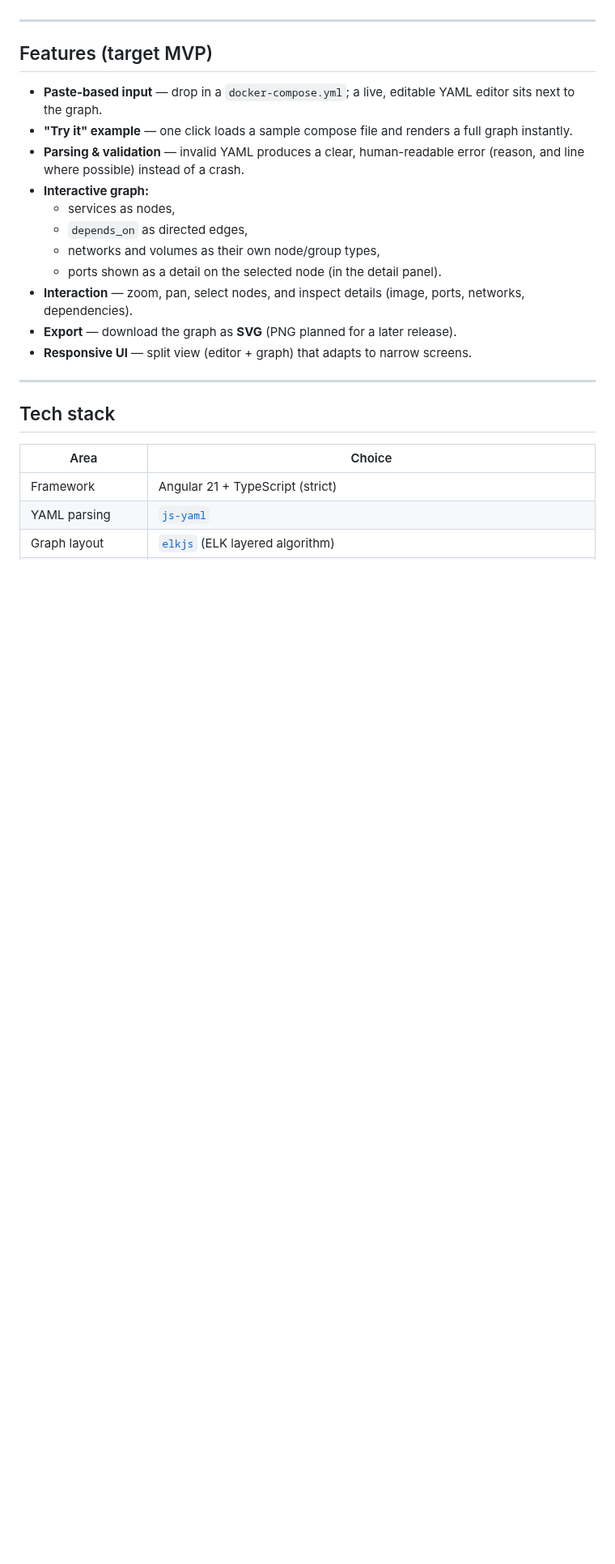
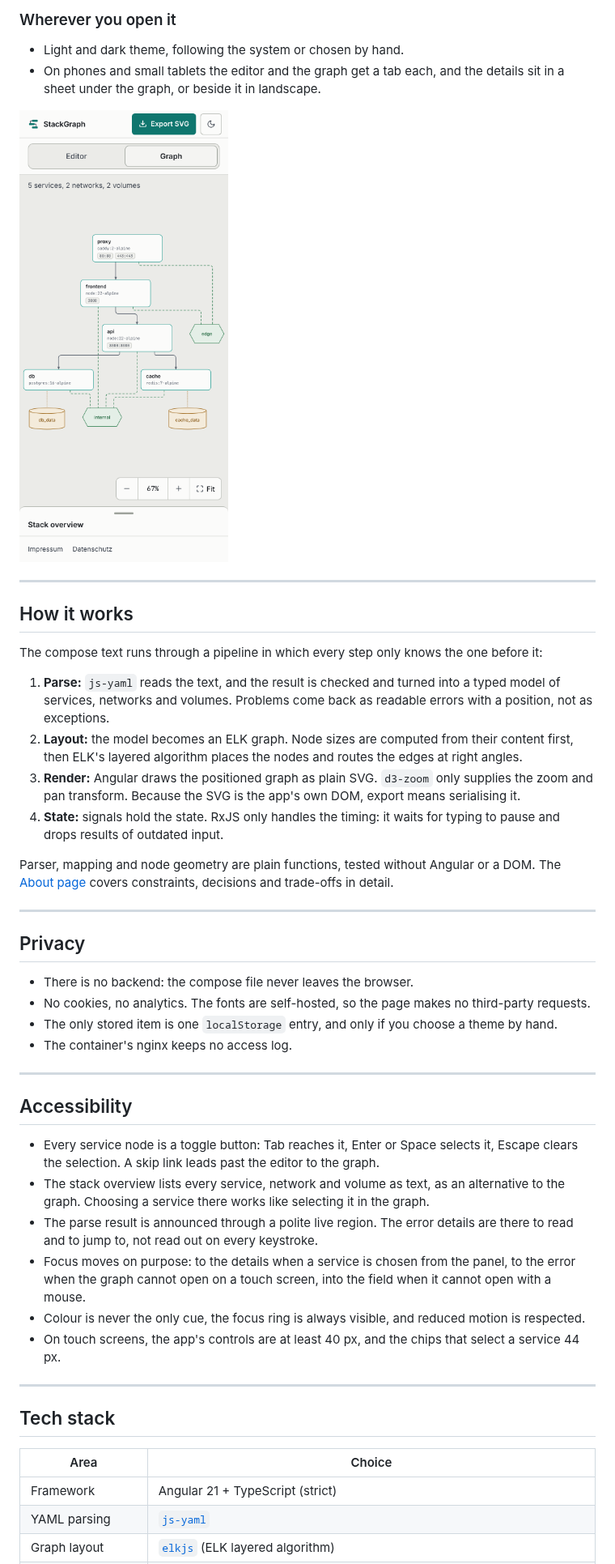
Before and after one commit to TobiasKlanert/stackgraph, a Markdown page: README.md, the part around one of its changes. Shown at 81% size. GitHub-like rendering; pictures changed too: docs/images/phone-light.png (added); blank space fills up the shorter version.

```diff
--- a/README.md
+++ b/README.md
@@ -42,26 +57,69 @@ The feature list below describes the **target MVP**, not the current build.
+### Wherever you open it
+
+- Light and dark theme, following the system or chosen by hand.
+- On phones and small tablets the editor and the graph get a tab each, and the details sit in a
+  sheet under the graph, or beside it in landscape.
+
+<picture>
+  <source media="(prefers-color-scheme: dark)" srcset="docs/images/phone-dark.png" />
+  <img
+    src="docs/images/phone-light.png"
+    width="300"
+    alt="StackGraph on a phone: Editor and Graph tabs at the top, the graph below, the collapsed details sheet at the bottom."
+  />
+</picture>
 
 ---
 
-## Features (target MVP)
+## How it works
 
-- **Paste-based input** — drop in a `docker-compose.yml`; a live, editable YAML editor sits next to the graph.
-- **"Try it" example** — one click loads a sample compose file and renders a full graph instantly.
-- **Parsing & validation** — invalid YAML produces a clear, human-readable error (reason, and line where possible) instead of a crash.
-- **Interactive graph:**
-  - services as nodes,
-  - `depends_on` as directed edges,
-  - networks and volumes as their own node/group types,
-  - ports shown as a detail on the selected node (in the detail panel).
-- **Interaction** — zoom, pan, select nodes, and inspect details (image, ports, networks, dependencies).
-- **Export** — download the graph as **SVG** (PNG planned for a later release).
-- **Responsive UI** — split view (editor + graph) that adapts to narrow screens.
+The compose text runs through a pipeline in which every step only knows the one before it:
+
+1. **Parse:** `js-yaml` reads the text, and the result is checked and turned into a typed model of
+   services, networks and volumes. Problems come back as readable errors with a position, not as
+   exceptions.
+2. **Layout:** the model becomes an ELK graph. Node sizes are computed from their content first,
+   then ELK's layered algorithm places the nodes and routes the edges at right angles.
+3. **Render:** Angular draws the positioned graph as plain SVG. `d3-zoom` only supplies the zoom
+   and pan transform. Because the SVG is the app's own DOM, export means serialising it.
+4. **State:** signals hold the state. RxJS only handles the timing: it waits for typing to pause
+   and drops results of outdated input.
+
+Parser, mapping and node geometry are plain functions, tested without Angular or a DOM. The
+[About page](https://stackgraph.tobias-klanert.de/about) covers constraints, decisions and
+trade-offs in detail.
+
+---
+
+## Privacy
+
+- There is no backend: the compose file never leaves the browser.
+- No cookies, no analytics. The fonts are self-hosted, so the page makes no third-party requests.
+- The only stored item is one `localStorage` entry, and only if you choose a theme by hand.
+- The container's nginx keeps no access log.
+
+---
+
+## Accessibility
+
+- Every service node is a toggle button: Tab reaches it, Enter or Space selects it, Escape clears
+  the selection. A skip link leads past the editor to the graph.
+- The stack overview lists every service, network and volume as text, as an alternative to the
+  graph. Choosing a service there works like selecting it in the graph.
+- The parse result is announced through a polite live region. The error details are there to read
+  and to jump to, not read out on every keystroke.
+- Focus moves on purpose: to the details when a service is chosen from the panel, to the error
+  when the graph cannot open on a touch screen, into the field when it cannot open with a mouse.
+- Colour is never the only cue, the focus ring is always visible, and reduced motion is respected.
+- On touch screens, the app's controls are at least 40 px, and the chips that select a service
+  44 px.
 
 ---
 
 ## Tech stack
 
 | Area | Choice |
-|------|--------|
+| --- | --- |
 | Framework | Angular 21 + TypeScript (strict) |
 | YAML parsing | [`js-yaml`](https://github.com/nodeca/js-yaml) |
 | Graph layout | [`elkjs`](https://github.com/kieler/elkjs) (ELK layered algorithm) |
```
Also changed, not shown: other parts of README.md (+92 -124 lines), docs/images/phone-dark.png (added), docs/images/split-view-dark.png (added), docs/images/split-view-light.png (added), 4 other files.
